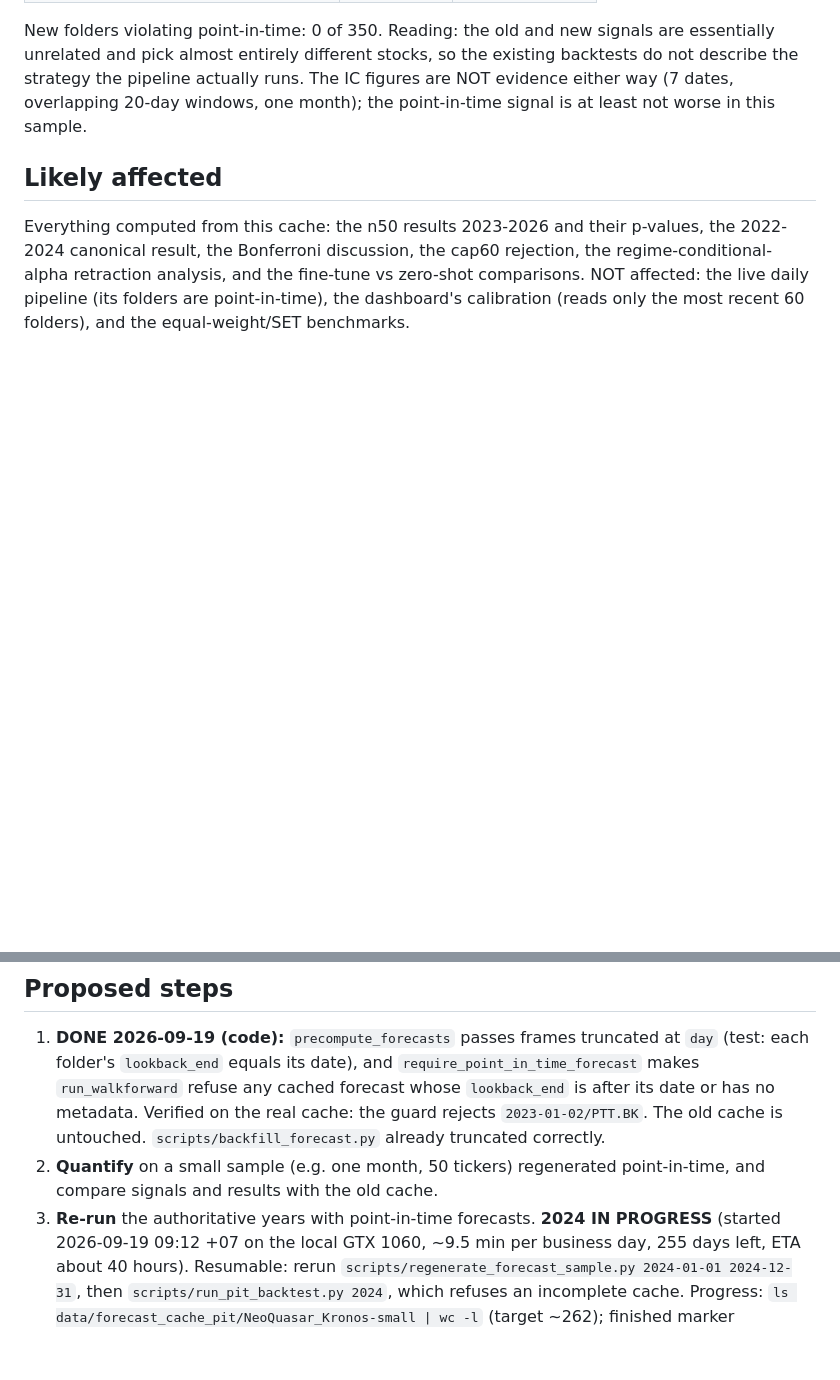
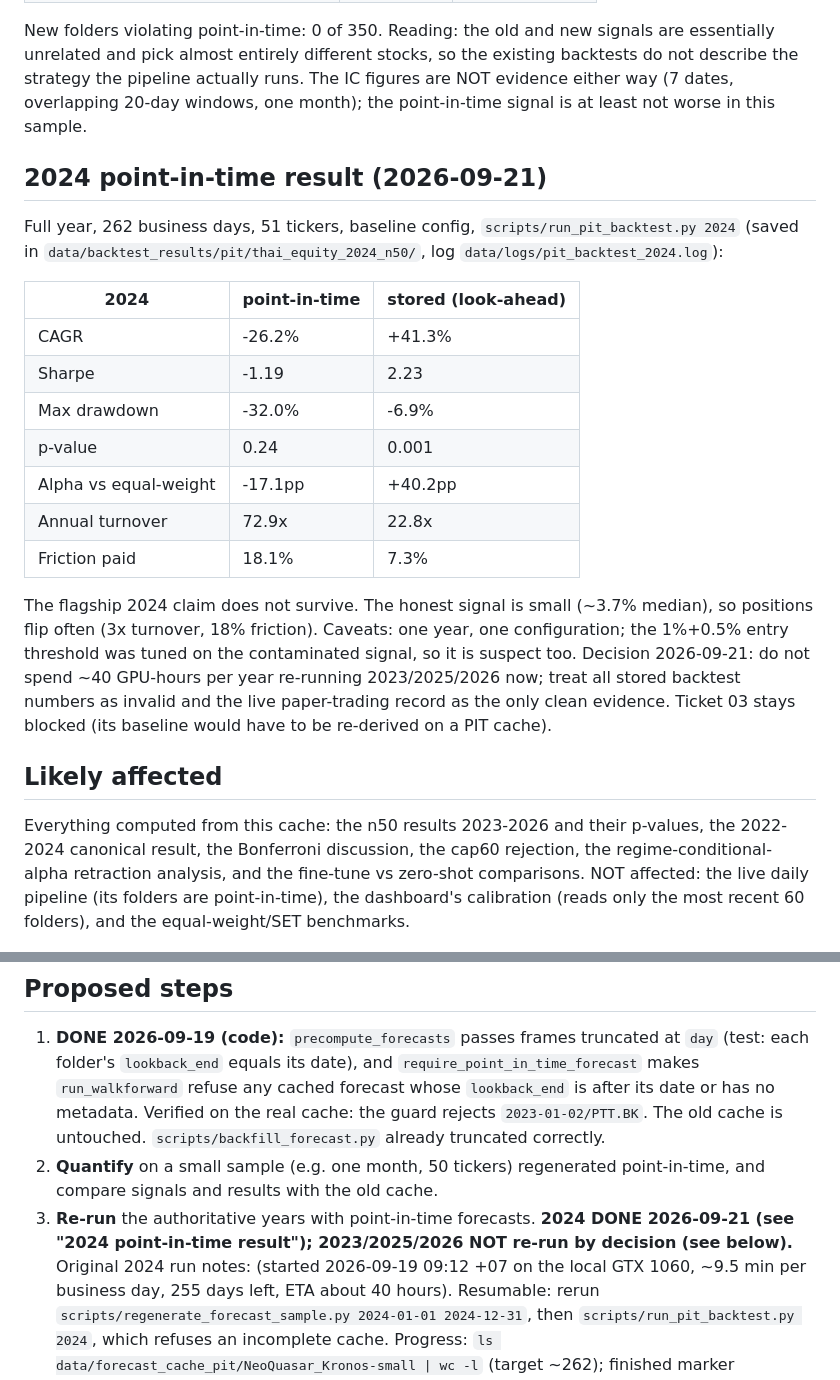
Before and after one commit to Yutwizard/Kronos_Thai_Retail, a Markdown page: .scratch/future-plan/00-forecast-cache-lookahead.md, 2 parts joined by grey strips. Rendered like a GitHub page; blank space fills up the shorter version.

Commit message:
docs: record 2024 point-in-time backtest result; stored backtests invalid
The point-in-time 2024 re-run gives CAGR -26.2%, Sharpe -1.19, p=0.24 versus
the stored +41.3% / 2.23 / 0.001, so the look-ahead cache invalidates the
flagship result. Other years are deliberately not re-run.

Co-Authored-By: Claude Sonnet 5 <noreply@anthropic.com>

```diff
--- a/.scratch/future-plan/00-forecast-cache-lookahead.md
+++ b/.scratch/future-plan/00-forecast-cache-lookahead.md
@@ -56,6 +56,28 @@ backtests do not describe the strategy the pipeline actually runs. The IC figure
 are NOT evidence either way (7 dates, overlapping 20-day windows, one month); the
 point-in-time signal is at least not worse in this sample.
 
+## 2024 point-in-time result (2026-09-21)
+
+Full year, 262 business days, 51 tickers, baseline config, `scripts/run_pit_backtest.py 2024`
+(saved in `data/backtest_results/pit/thai_equity_2024_n50/`, log `data/logs/pit_backtest_2024.log`):
+
+| 2024 | point-in-time | stored (look-ahead) |
+|---|---|---|
+| CAGR | -26.2% | +41.3% |
+| Sharpe | -1.19 | 2.23 |
+| Max drawdown | -32.0% | -6.9% |
+| p-value | 0.24 | 0.001 |
+| Alpha vs equal-weight | -17.1pp | +40.2pp |
+| Annual turnover | 72.9x | 22.8x |
+| Friction paid | 18.1% | 7.3% |
+
+The flagship 2024 claim does not survive. The honest signal is small (~3.7% median), so
+positions flip often (3x turnover, 18% friction). Caveats: one year, one configuration; the
+1%+0.5% entry threshold was tuned on the contaminated signal, so it is suspect too.
+Decision 2026-09-21: do not spend ~40 GPU-hours per year re-running 2023/2025/2026 now; treat
+all stored backtest numbers as invalid and the live paper-trading record as the only clean evidence.
+Ticket 03 stays blocked (its baseline would have to be re-derived on a PIT cache).
+
 ## Likely affected
 
 Everything computed from this cache: the n50 results 2023-2026 and their
@@ -75,7 +97,7 @@ recent 60 folders), and the equal-weight/SET benchmarks.
    untouched. `scripts/backfill_forecast.py` already truncated correctly.
 2. **Quantify** on a small sample (e.g. one month, 50 tickers) regenerated
    point-in-time, and compare signals and results with the old cache.
-3. **Re-run** the authoritative years with point-in-time forecasts. **2024 IN PROGRESS**
+3. **Re-run** the authoritative years with point-in-time forecasts. **2024 DONE 2026-09-21 (see "2024 point-in-time result"); 2023/2025/2026 NOT re-run by decision (see below).** Original 2024 run notes:
    (started 2026-09-19 09:12 +07 on the local GTX 1060, ~9.5 min per business day, 255 days
    left, ETA about 40 hours). Resumable: rerun
    `scripts/regenerate_forecast_sample.py 2024-01-01 2024-12-31`, then
```
Also changed, not shown: CLAUDE.md (+1 -1 lines).
